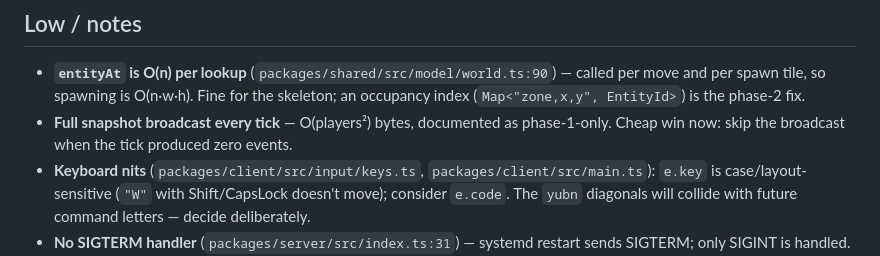
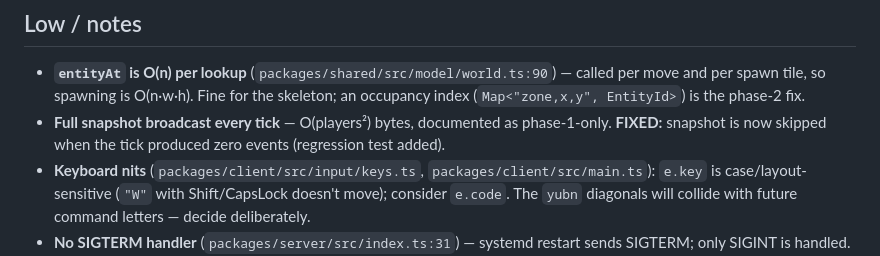
Before and after one commit to Egalitarias/game-mmo-text-opencode-go, a Markdown page: ISSUES.md, the part around the change. Drawn GitHub-style.

Commit message:
Mark idle-tick snapshot skip as fixed in ISSUES.md

```diff
--- a/ISSUES.md
+++ b/ISSUES.md
@@ -153,8 +153,8 @@ classic `ws` `isAlive` recipe).
   called per move and per spawn tile, so spawning is O(n·w·h). Fine for the
   skeleton; an occupancy index (`Map<"zone,x,y", EntityId>`) is the phase-2 fix.
 - **Full snapshot broadcast every tick** — O(players²) bytes, documented as
-  phase-1-only. Cheap win now: skip the broadcast when the tick produced zero
-  events.
+  phase-1-only. **FIXED:** snapshot is now skipped when the tick produced zero
+  events (regression test added).
 - **Keyboard nits** (`packages/client/src/input/keys.ts`,
   `packages/client/src/main.ts`): `e.key` is case/layout-sensitive (`"W"` with
   Shift/CapsLock doesn't move); consider `e.code`. The `yubn` diagonals will
```
